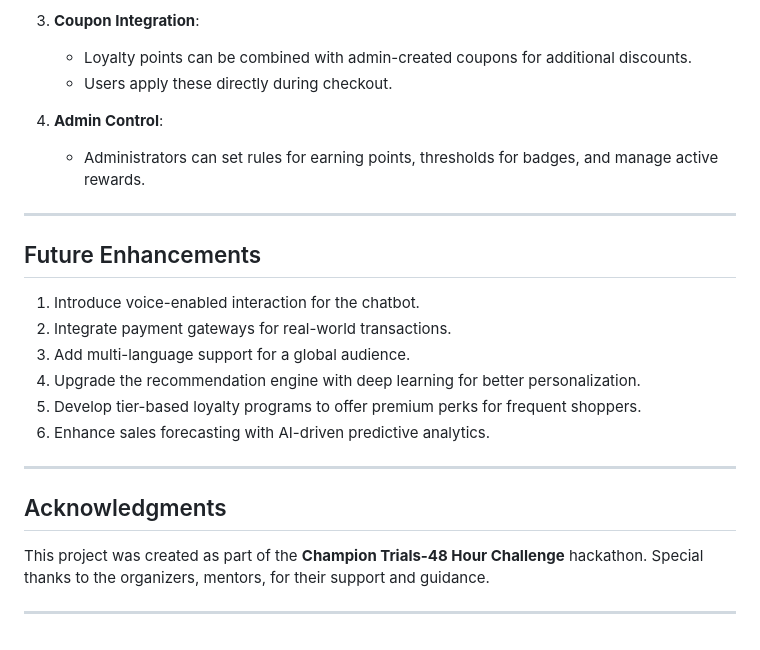
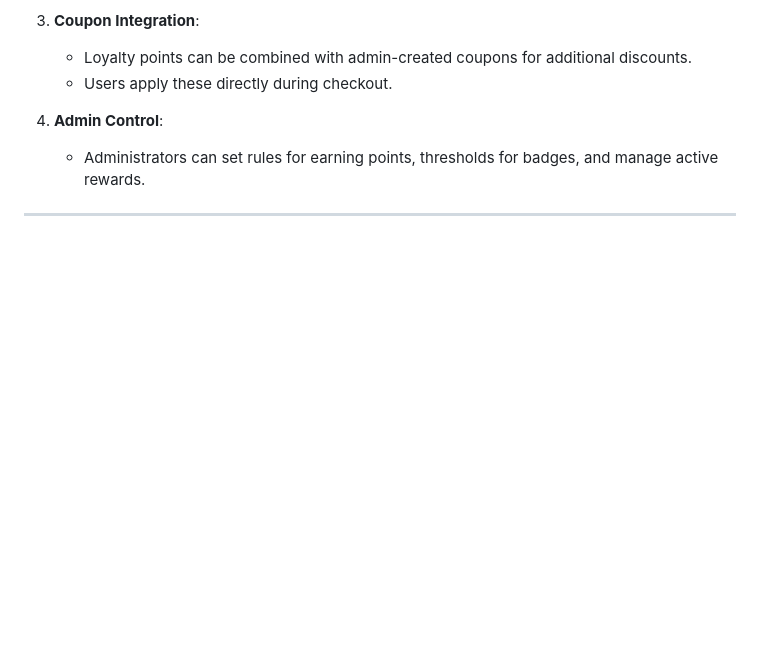
Before and after one commit to DonjeteHasani/techai, a Markdown page: README.md, the part around the change. Drawn GitHub-style; blank space fills up the shorter version.

```diff
--- a/README.md
+++ b/README.md
@@ -145,20 +145,3 @@ The system combines AI-powered recommendations, a chatbot for customer interacti
    - Administrators can set rules for earning points, thresholds for badges, and manage active rewards.
 
 ---
-
-## Future Enhancements
-
-1. Introduce voice-enabled interaction for the chatbot.
-2. Integrate payment gateways for real-world transactions.
-3. Add multi-language support for a global audience.
-4. Upgrade the recommendation engine with deep learning for better personalization.
-5. Develop tier-based loyalty programs to offer premium perks for frequent shoppers.
-6. Enhance sales forecasting with AI-driven predictive analytics.
-
----
-
-## Acknowledgments
-
-This project was created as part of the **Champion Trials-48 Hour Challenge** hackathon. Special thanks to the organizers, mentors, for their support and guidance.
-
----
```
